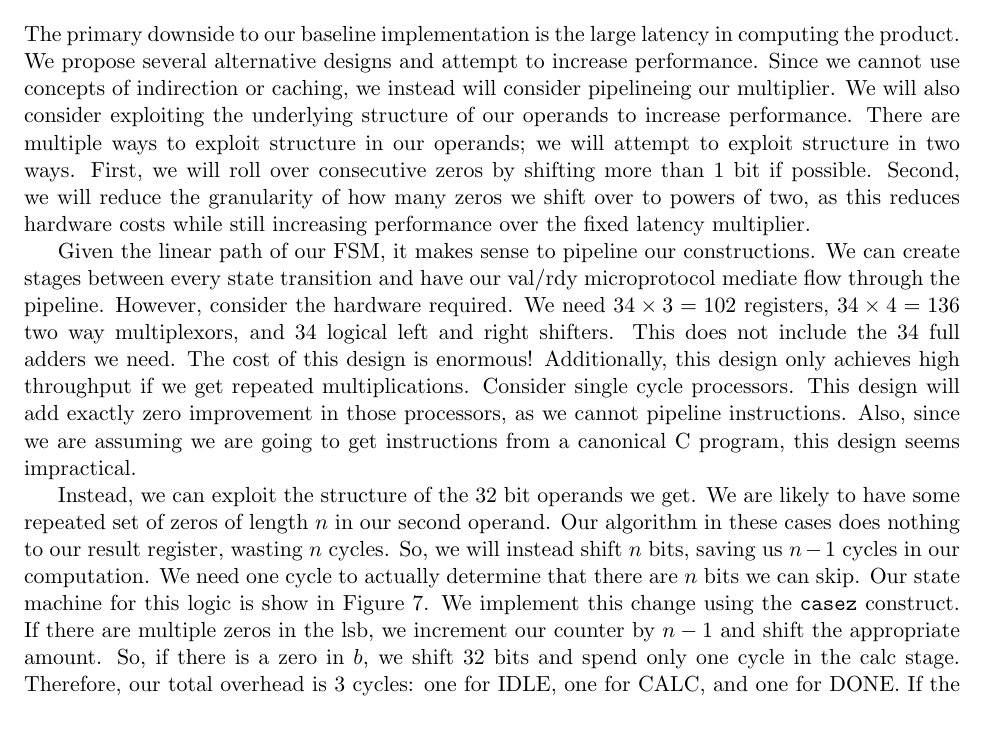
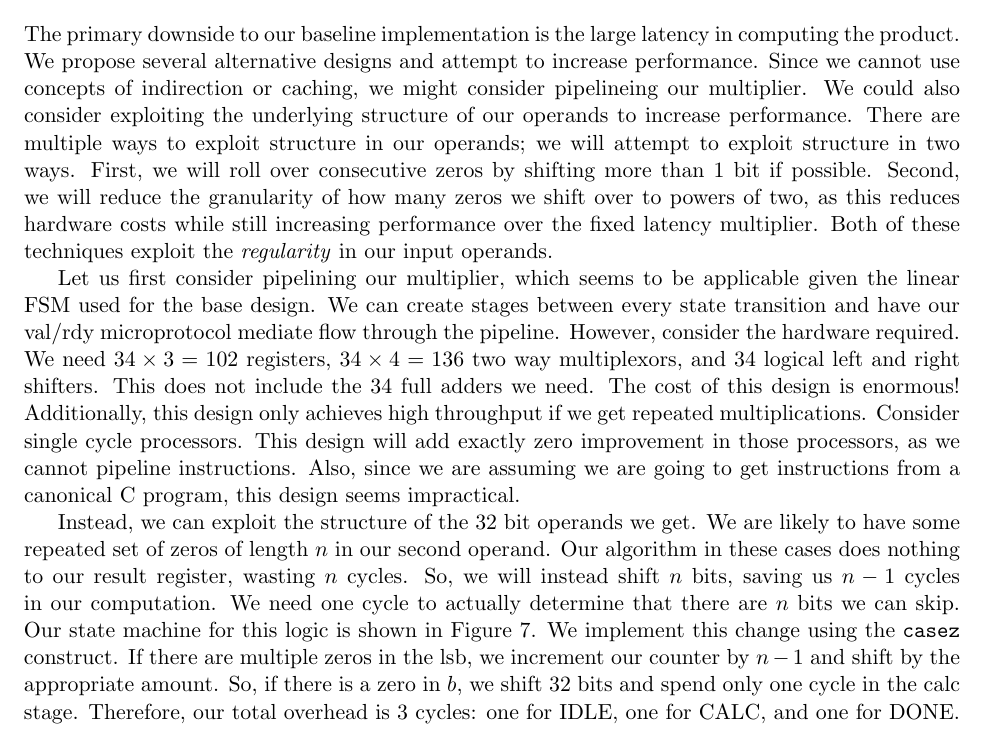
Before and after one commit to vrg22/ece4750-lab5-mcore, a LaTeX document (writeup/solutions.tex): part of page 3 of 8, cut so that both start at the same text. Compiled offline with pdfLaTeX.

Commit message:
checked first 4 sections

```diff
--- a/writeup/solutions.tex
+++ b/writeup/solutions.tex
@@ -123,14 +123,15 @@ Nevertheless, our use of encapsulation (by way of the val/rdy microprotocol) was
 
 The primary downside to our baseline implementation is the large latency in computing the product.
 We propose several alternative designs and attempt to increase performance.
-Since we cannot use concepts of indirection or caching, we instead will consider pipelineing our multiplier.
-We will also consider exploiting the underlying structure of our operands to increase performance.
+Since we cannot use concepts of indirection or caching, we might consider pipelineing our multiplier.
+We could also consider exploiting the underlying structure of our operands to increase performance.
 There are multiple ways to exploit structure in our operands; we will attempt to exploit structure in two ways.
 First, we will roll over consecutive zeros by shifting more than 1 bit if possible.
 Second, we will reduce the granularity of how many zeros we shift over to powers of two, as this reduces hardware costs
 while still increasing performance over the fixed latency multiplier.
+Both of these techniques exploit the \textit{regularity} in our input operands.
 
-Given the linear path of our FSM, it makes sense to pipeline our constructions.
+Let us first consider pipelining our multiplier, which seems to be applicable given the linear FSM used for the base design.
 We can create stages between every state transition and have our val/rdy microprotocol mediate flow through the pipeline.
 However, consider the hardware required. We need $34 \times 3 = 102$ registers, $34 \times 4 = 136$ two way multiplexors,
 and $34$ logical left and right shifters.
@@ -146,9 +147,9 @@ We are likely to have some repeated set of zeros of length $n$ in our second ope
 Our algorithm in these cases does nothing to our result register, wasting $n$ cycles.
 So, we will instead shift $n$ bits, saving us $n-1$ cycles in our computation.
 We need one cycle to actually determine that there are $n$ bits we can skip.
-Our state machine for this logic is show in Figure~\ref{fig:AltFSM}.
+Our state machine for this logic is shown in Figure~\ref{fig:AltFSM}.
 We implement this change using the \verb+casez+ construct.
-If there are multiple zeros in the lsb, we increment our counter by $n-1$ and shift the appropriate amount.
+If there are multiple zeros in the lsb, we increment our counter by $n-1$ and shift by the appropriate amount.
 So, if there is a zero in $b$, we shift 32 bits and spend only one cycle in the calc stage.
 Therefore, our total overhead is 3 cycles: one for IDLE, one for CALC, and one for DONE.
 If the $b$ operand is all ones, we take our usual 34 cycles.
```
